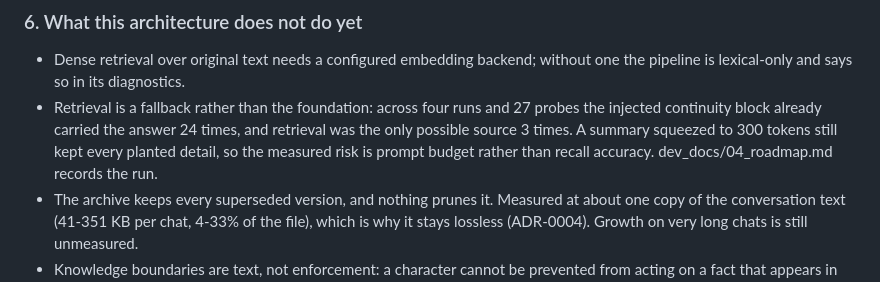
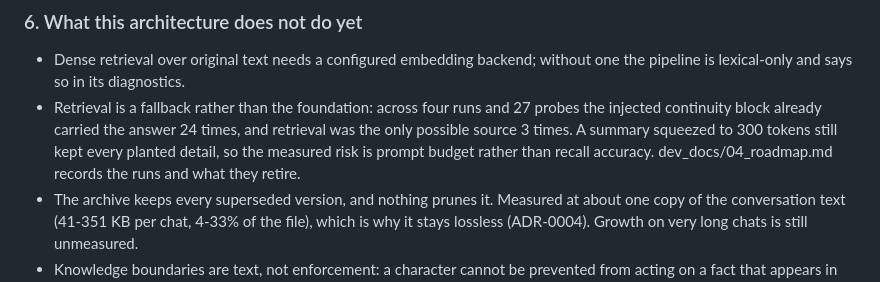
Before and after one commit to Icey0111/Memory-plugin, a Markdown page: dev_docs/01_architecture.md, the part around the change. Drawn GitHub-style.

```diff
--- a/dev_docs/01_architecture.md
+++ b/dev_docs/01_architecture.md
@@ -109,7 +109,7 @@ the chat file keeps (ADR-0004).
 - Retrieval is a fallback rather than the foundation: across four runs and 27 probes the injected continuity
   block already carried the answer 24 times, and retrieval was the only possible source 3 times. A summary
   squeezed to 300 tokens still kept every planted detail, so the measured risk is prompt budget rather than
-  recall accuracy. dev_docs/04_roadmap.md records the run.
+  recall accuracy. dev_docs/04_roadmap.md records the runs and what they retire.
 - The archive keeps every superseded version, and nothing prunes it. Measured at about one copy of the
   conversation text (41-351 KB per chat, 4-33% of the file), which is why it stays lossless (ADR-0004).
   Growth on very long chats is still unmeasured.
```
Also changed, not shown: dev_docs/04_roadmap.md (+4 -2 lines).
